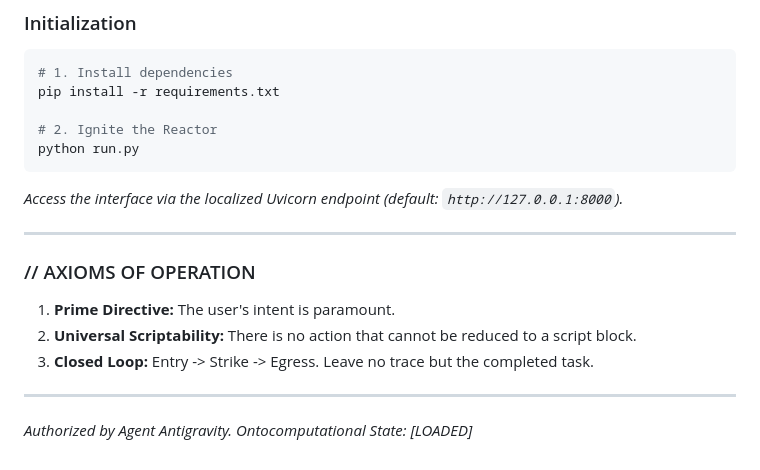
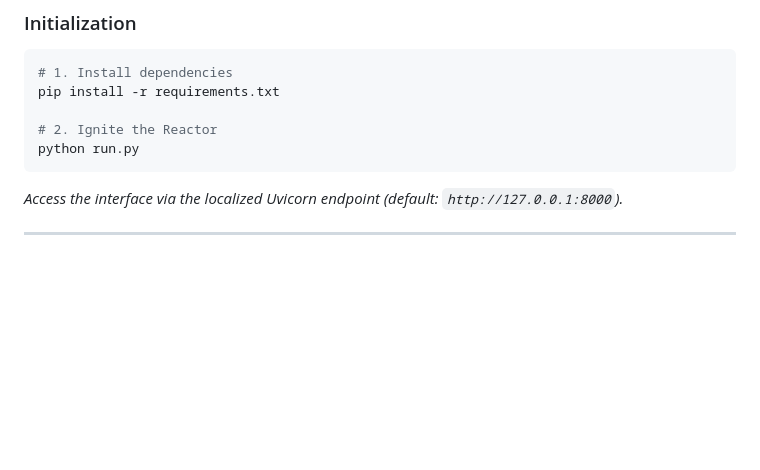
Before and after one commit to lordmarcus13/shellm_1.5_python, a Markdown page: README.md, the part around the change. GitHub-like rendering; blank space fills up the shorter version.

```diff
--- a/README.md
+++ b/README.md
@@ -60,13 +60,3 @@ python run.py
 *Access the interface via the localized Uvicorn endpoint (default: `http://127.0.0.1:8000`).*
 
 ---
-
-### // AXIOMS OF OPERATION
-
-1.  **Prime Directive:** The user's intent is paramount.
-2.  **Universal Scriptability:** There is no action that cannot be reduced to a script block.
-3.  **Closed Loop:** Entry -> Strike -> Egress. Leave no trace but the completed task.
-
----
-*Authorized by Agent Antigravity.*
-*Ontocomputational State: [LOADED]*
```
